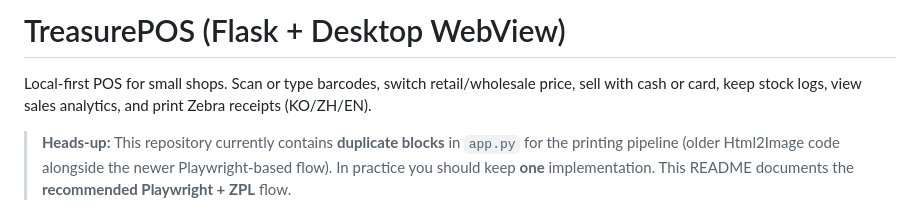
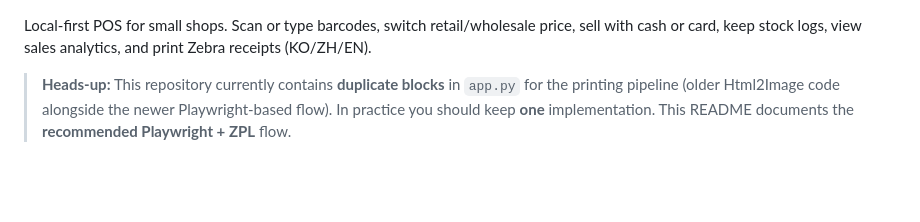
Before and after one commit to AHN2001hanyang/TreasurePOS, a Markdown page: README.md, the part around the change. Drawn GitHub-style; blank space fills up the shorter version.

```diff
--- a/README.md
+++ b/README.md
@@ -1,5 +1,3 @@
-# TreasurePOS (Flask + Desktop WebView)
-
 Local‑first POS for small shops. Scan or type barcodes, switch retail/wholesale price, sell with cash or card, keep stock logs, view sales analytics, and print Zebra receipts (KO/ZH/EN).
 
 > **Heads‑up:** This repository currently contains **duplicate blocks** in `app.py` for the printing pipeline (older Html2Image code alongside the newer Playwright‑based flow). In practice you should keep **one** implementation. This README documents the **recommended Playwright + ZPL** flow.
```
